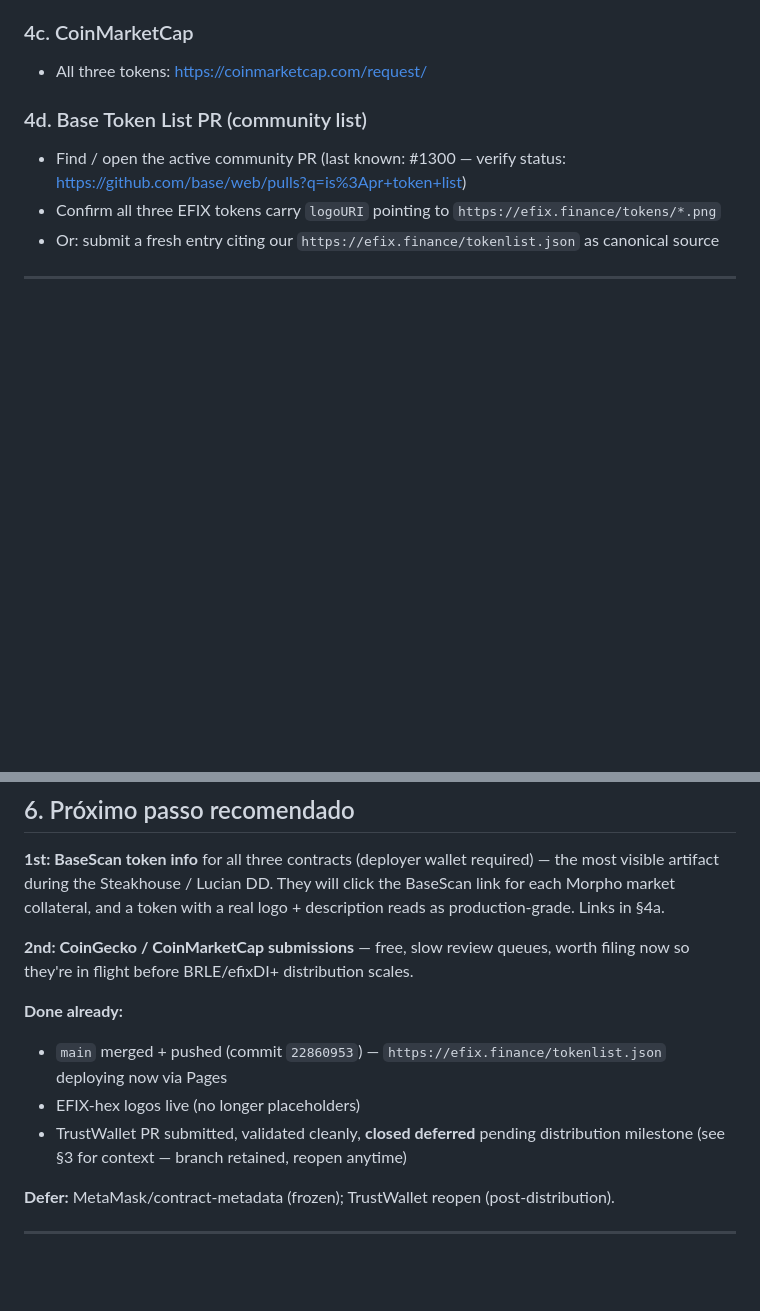
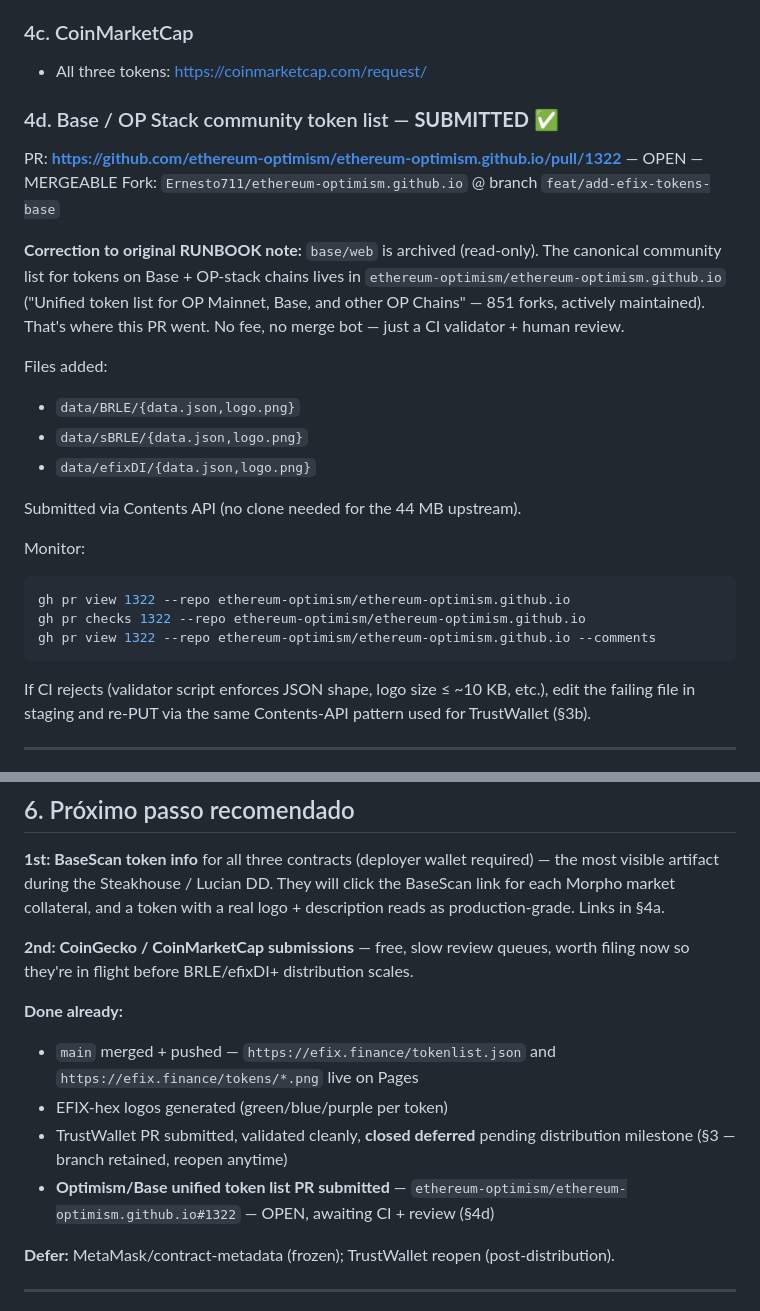
Before and after one commit to Develop-ltda/efix_finance, a Markdown page: RUNBOOK_token_listings.md, 2 parts joined by grey strips. GitHub-like rendering; blank space fills up the shorter version.

Commit message:
docs(RUNBOOK): OP/Base unified token list PR submitted (#1322)
base/web is archived; canonical Base community list lives in
ethereum-optimism/ethereum-optimism.github.io. PR opened upstream
with 6 files (3 data.json + 3 logo.png) via Contents API.

````diff
--- a/RUNBOOK_token_listings.md
+++ b/RUNBOOK_token_listings.md
@@ -234,11 +234,28 @@ Deployer wallet (the address that signed the constructor tx) must be connected t
 
 - All three tokens: https://coinmarketcap.com/request/
 
-### 4d. Base Token List PR (community list)
+### 4d. Base / OP Stack community token list — **SUBMITTED** ✅
 
-- Find / open the active community PR (last known: #1300 — verify status: https://github.com/base/web/pulls?q=is%3Apr+token+list)
-- Confirm all three EFIX tokens carry `logoURI` pointing to `https://efix.finance/tokens/*.png`
-- Or: submit a fresh entry citing our `https://efix.finance/tokenlist.json` as canonical source
+PR: **https://github.com/ethereum-optimism/ethereum-optimism.github.io/pull/1322** — OPEN — MERGEABLE
+Fork: `Ernesto711/ethereum-optimism.github.io` @ branch `feat/add-efix-tokens-base`
+
+**Correction to original RUNBOOK note:** `base/web` is archived (read-only). The canonical community list for tokens on Base + OP-stack chains lives in `ethereum-optimism/ethereum-optimism.github.io` ("Unified token list for OP Mainnet, Base, and other OP Chains" — 851 forks, actively maintained). That's where this PR went. No fee, no merge bot — just a CI validator + human review.
+
+Files added:
+- `data/BRLE/{data.json,logo.png}`
+- `data/sBRLE/{data.json,logo.png}`
+- `data/efixDI/{data.json,logo.png}`
+
+Submitted via Contents API (no clone needed for the 44 MB upstream).
+
+Monitor:
+```powershell
+gh pr view 1322 --repo ethereum-optimism/ethereum-optimism.github.io
+gh pr checks 1322 --repo ethereum-optimism/ethereum-optimism.github.io
+gh pr view 1322 --repo ethereum-optimism/ethereum-optimism.github.io --comments
+```
+
+If CI rejects (validator script enforces JSON shape, logo size ≤ ~10 KB, etc.), edit the failing file in staging and re-PUT via the same Contents-API pattern used for TrustWallet (§3b).
 
 ---
 
@@ -276,9 +293,10 @@ Quick wallet test (any browser with MetaMask installed):
 **2nd: CoinGecko / CoinMarketCap submissions** — free, slow review queues, worth filing now so they're in flight before BRLE/efixDI+ distribution scales.
 
 **Done already:**
-- `main` merged + pushed (commit `22860953`) — `https://efix.finance/tokenlist.json` deploying now via Pages
-- EFIX-hex logos live (no longer placeholders)
-- TrustWallet PR submitted, validated cleanly, **closed deferred** pending distribution milestone (see §3 for context — branch retained, reopen anytime)
+- `main` merged + pushed — `https://efix.finance/tokenlist.json` and `https://efix.finance/tokens/*.png` live on Pages
+- EFIX-hex logos generated (green/blue/purple per token)
+- TrustWallet PR submitted, validated cleanly, **closed deferred** pending distribution milestone (§3 — branch retained, reopen anytime)
+- **Optimism/Base unified token list PR submitted** — `ethereum-optimism/ethereum-optimism.github.io#1322` — OPEN, awaiting CI + review (§4d)
 
 **Defer:** MetaMask/contract-metadata (frozen); TrustWallet reopen (post-distribution).
 
````
